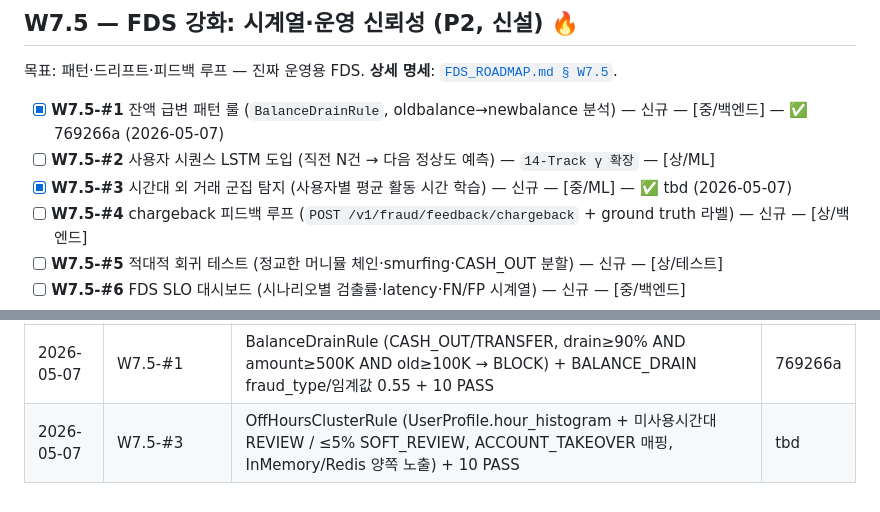
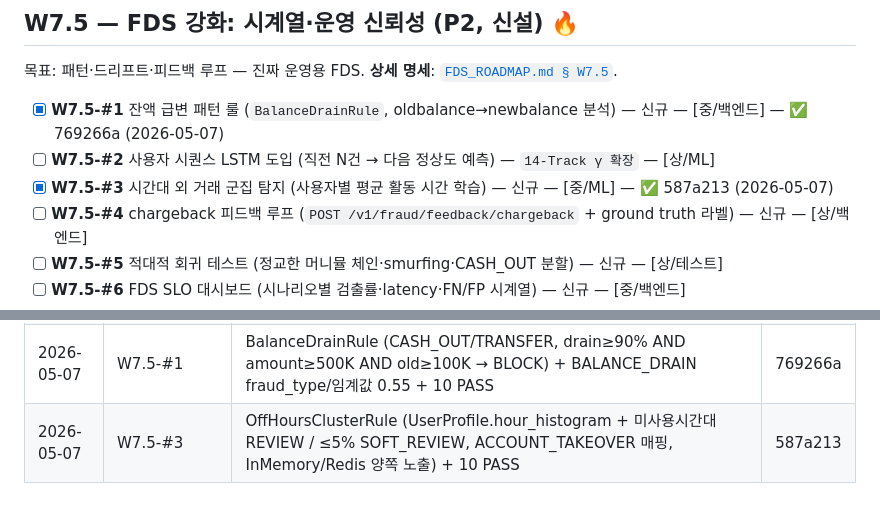
Before and after one commit to kerbosalstjidentity-spec/cap_stone, a Markdown page: docs/ROADMAP.md, 2 parts joined by grey strips. Rendered like a GitHub page.

Commit message:
chore(roadmap): W7.5-#3 SHA 갱신 (587a213)

```diff
--- a/docs/ROADMAP.md
+++ b/docs/ROADMAP.md
@@ -136,7 +136,7 @@
 
 - [x] **W7.5-#1** 잔액 급변 패턴 룰 (`BalanceDrainRule`, oldbalance→newbalance 분석) — 신규 — [중/백엔드] — ✅ 769266a (2026-05-07)
 - [ ] **W7.5-#2** 사용자 시퀀스 LSTM 도입 (직전 N건 → 다음 정상도 예측) — `14-Track γ 확장` — [상/ML]
-- [x] **W7.5-#3** 시간대 외 거래 군집 탐지 (사용자별 평균 활동 시간 학습) — 신규 — [중/ML] — ✅ tbd (2026-05-07)
+- [x] **W7.5-#3** 시간대 외 거래 군집 탐지 (사용자별 평균 활동 시간 학습) — 신규 — [중/ML] — ✅ 587a213 (2026-05-07)
 - [ ] **W7.5-#4** chargeback 피드백 루프 (`POST /v1/fraud/feedback/chargeback` + ground truth 라벨) — 신규 — [상/백엔드]
 - [ ] **W7.5-#5** 적대적 회귀 테스트 (정교한 머니뮬 체인·smurfing·CASH_OUT 분할) — 신규 — [상/테스트]
 - [ ] **W7.5-#6** FDS SLO 대시보드 (시나리오별 검출률·latency·FN/FP 시계열) — 신규 — [중/백엔드]
@@ -270,4 +270,4 @@
 | 2026-05-05 | W6.5-#6 | fraud_type 별 차등 임계값 (mule 0.5/CT 0.7/VP 0.6/ATO 0.65/anomaly 0.85) + apply 헬퍼 | da1b8fe |
 | 2026-05-06 | W6.5-#7 | 그래프+비용 통합 회귀 테스트 (≥90% 강건 + 응답 필드 활성, 2 PASS) + uplift 마이크로 벤치 분리 (저금액 50K +10% BLOCK 관측) | 187e393 |
 | 2026-05-07 | W7.5-#1 | BalanceDrainRule (CASH_OUT/TRANSFER, drain≥90% AND amount≥500K AND old≥100K → BLOCK) + BALANCE_DRAIN fraud_type/임계값 0.55 + 10 PASS | 769266a |
-| 2026-05-07 | W7.5-#3 | OffHoursClusterRule (UserProfile.hour_histogram + 미사용시간대 REVIEW / ≤5% SOFT_REVIEW, ACCOUNT_TAKEOVER 매핑, InMemory/Redis 양쪽 노출) + 10 PASS | tbd |
+| 2026-05-07 | W7.5-#3 | OffHoursClusterRule (UserProfile.hour_histogram + 미사용시간대 REVIEW / ≤5% SOFT_REVIEW, ACCOUNT_TAKEOVER 매핑, InMemory/Redis 양쪽 노출) + 10 PASS | 587a213 |
```
